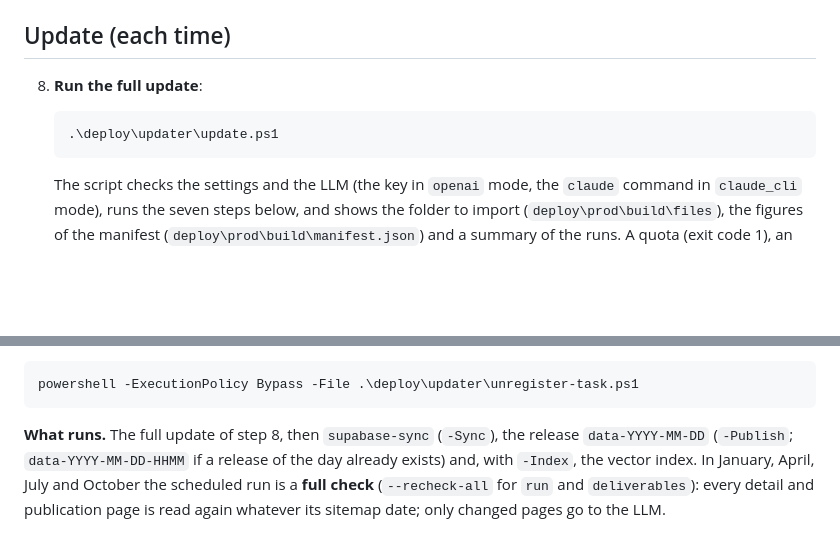
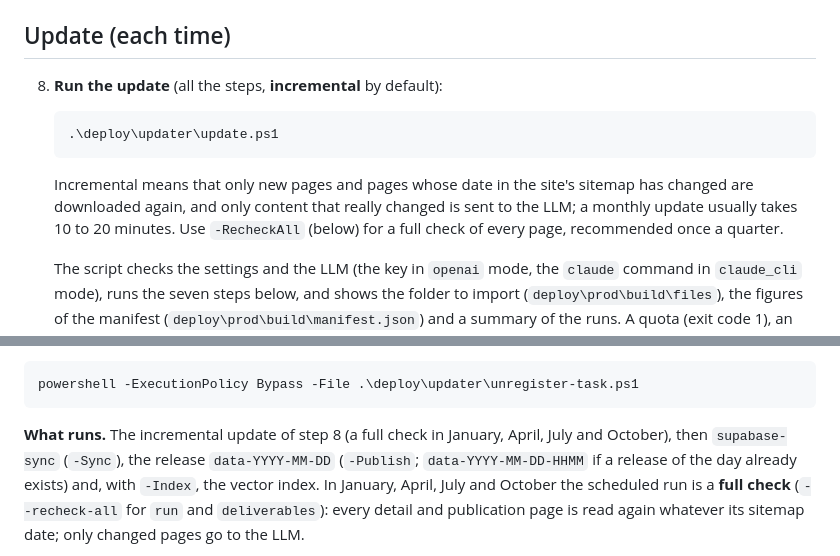
Before and after one commit to MGE-Agilos/dg-reform-tsi, a Markdown page: deploy/updater/README.md, 2 parts joined by grey strips. Rendered like a GitHub page; blank space fills up the shorter version.

Commit message:
docs(updater): mise a jour incrementale par defaut clarifiee (etape 8)
Co-Authored-By: Claude Opus 5.5 (1M context) <noreply@anthropic.com>

````diff
--- a/deploy/updater/README.md
+++ b/deploy/updater/README.md
@@ -86,10 +86,14 @@ one, the English meaning is given in parentheses.
 
 ## Update (each time)
 
-8. **Run the full update**:
+8. **Run the update** (all the steps, **incremental** by default):
    ```powershell
    .\deploy\updater\update.ps1
    ```
+   Incremental means that only new pages and pages whose date in the site's sitemap has changed are
+   downloaded again, and only content that really changed is sent to the LLM; a monthly update usually takes
+   10 to 20 minutes. Use `-RecheckAll` (below) for a full check of every page, recommended once a quarter.
+
    The script checks the settings and the LLM (the key in `openai` mode, the `claude` command in `claude_cli`
    mode), runs the seven steps below, and shows the folder to import (`deploy\prod\build\files`), the figures
    of the manifest (`deploy\prod\build\manifest.json`) and a summary of the runs. A quota (exit code 1), an
@@ -153,7 +157,7 @@ To remove it:
 powershell -ExecutionPolicy Bypass -File .\deploy\updater\unregister-task.ps1
 ```
 
-**What runs.** The full update of step 8, then `supabase-sync` (`-Sync`), the release `data-YYYY-MM-DD`
+**What runs.** The incremental update of step 8 (a full check in January, April, July and October), then `supabase-sync` (`-Sync`), the release `data-YYYY-MM-DD`
 (`-Publish`; `data-YYYY-MM-DD-HHMM` if a release of the day already exists) and, with `-Index`, the vector index.
 In January, April, July and October the scheduled run is a **full check** (`--recheck-all` for `run` and
 `deliverables`): every detail and publication page is read again whatever its sitemap date; only changed pages go
````
